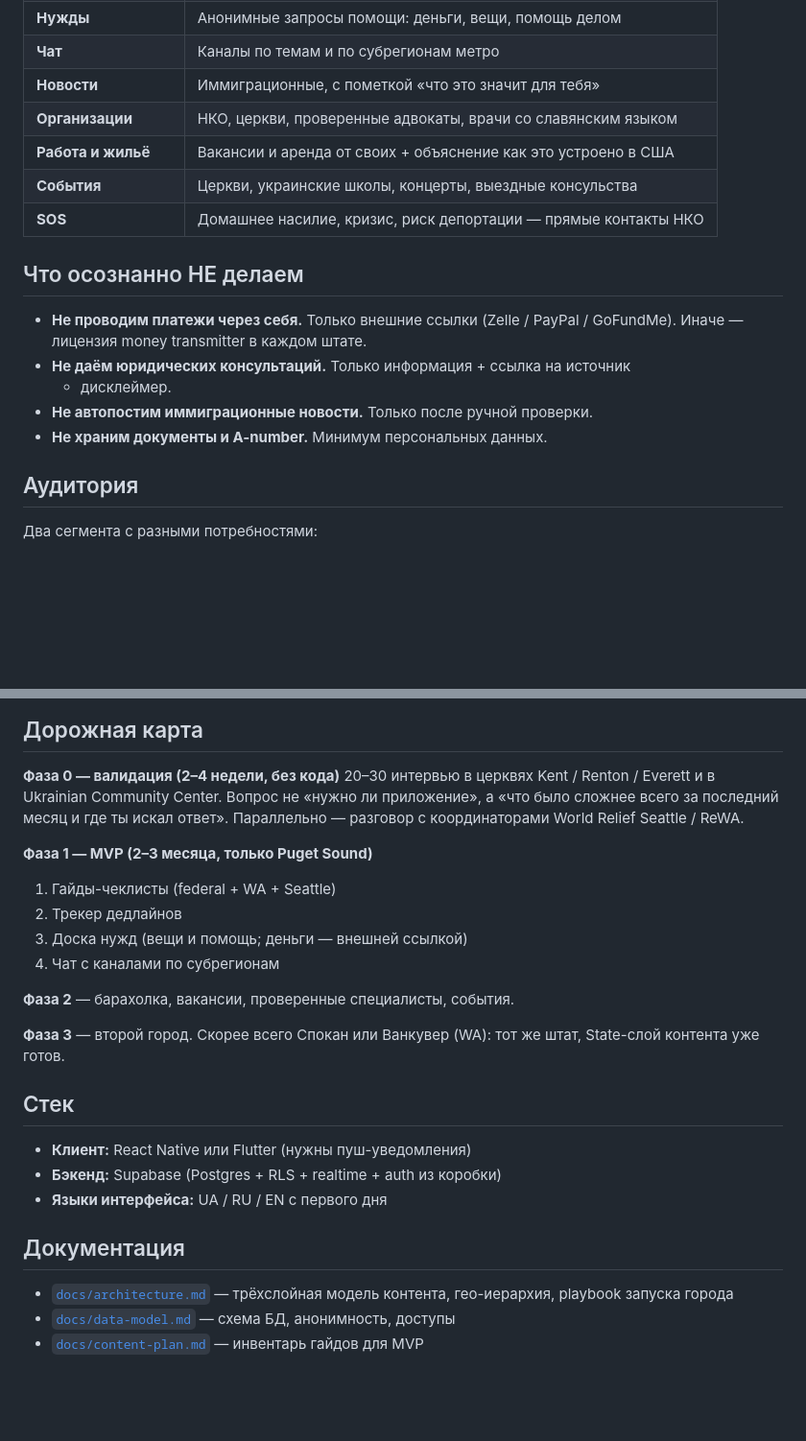
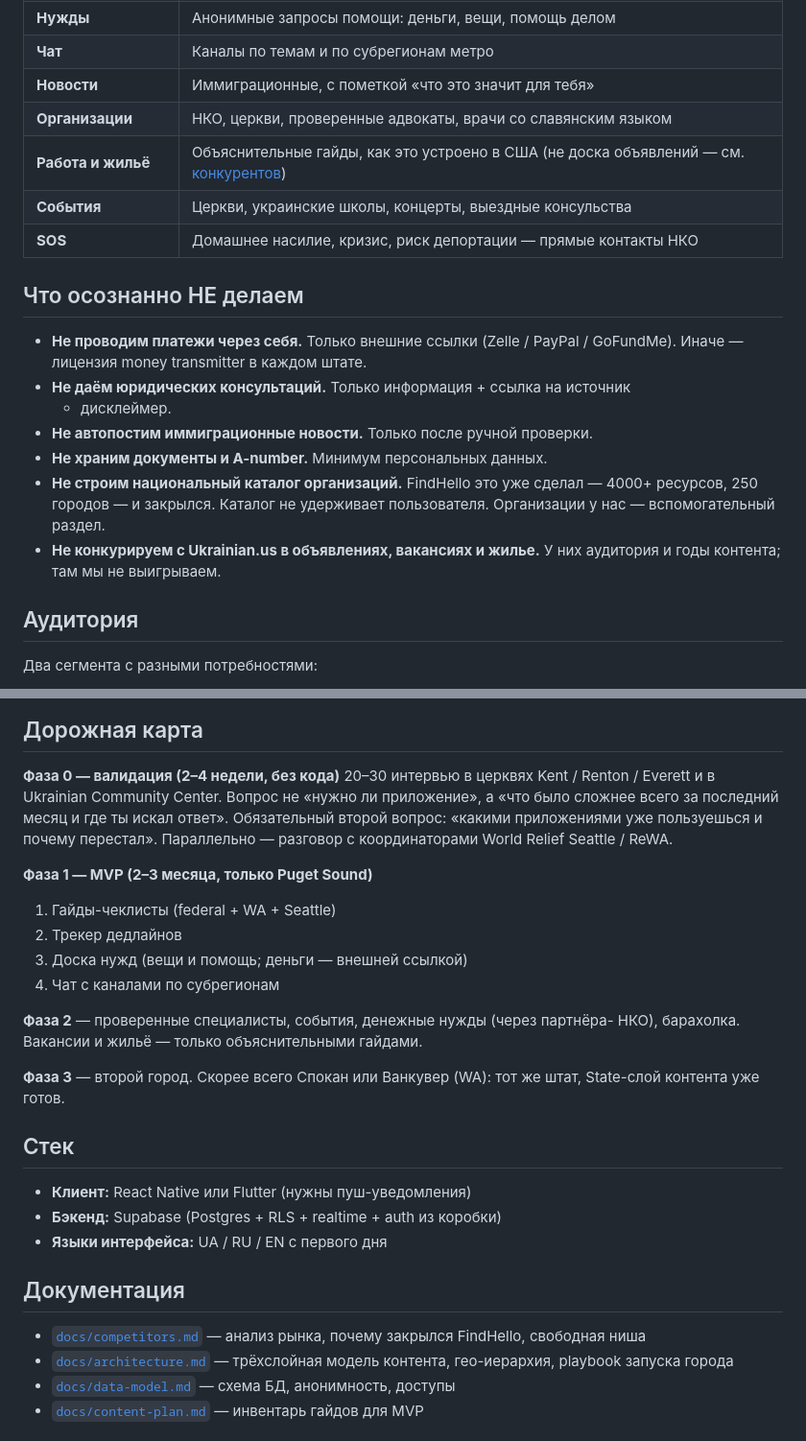
Before and after one commit to romanbozhko16-afk/automation_scripts, a Markdown page: ukrainians-usa/README.md, 2 parts joined by grey strips. Shown at 96% size. GitHub-like rendering; blank space fills up the shorter version.

```diff
--- a/ukrainians-usa/README.md
+++ b/ukrainians-usa/README.md
@@ -26,7 +26,7 @@ Facebook-группам, Telegram и Viber. Там нет поиска, инфа
 | **Чат** | Каналы по темам и по субрегионам метро |
 | **Новости** | Иммиграционные, с пометкой «что это значит для тебя» |
 | **Организации** | НКО, церкви, проверенные адвокаты, врачи со славянским языком |
-| **Работа и жильё** | Вакансии и аренда от своих + объяснение как это устроено в США |
+| **Работа и жильё** | Объяснительные гайды, как это устроено в США (не доска объявлений — см. [конкурентов](docs/competitors.md)) |
 | **События** | Церкви, украинские школы, концерты, выездные консульства |
 | **SOS** | Домашнее насилие, кризис, риск депортации — прямые контакты НКО |
 
@@ -38,6 +38,11 @@ Facebook-группам, Telegram и Viber. Там нет поиска, инфа
   + дисклеймер.
 - **Не автопостим иммиграционные новости.** Только после ручной проверки.
 - **Не храним документы и A-number.** Минимум персональных данных.
+- **Не строим национальный каталог организаций.** FindHello это уже сделал —
+  4000+ ресурсов, 250 городов — и закрылся. Каталог не удерживает
+  пользователя. Организации у нас — вспомогательный раздел.
+- **Не конкурируем с Ukrainian.us в объявлениях, вакансиях и жилье.** У них
+  аудитория и годы контента; там мы не выигрываем.
 
 ## Аудитория
 
@@ -75,8 +80,9 @@ Facebook-группам, Telegram и Viber. Там нет поиска, инфа
 **Фаза 0 — валидация (2–4 недели, без кода)**
 20–30 интервью в церквях Kent / Renton / Everett и в Ukrainian Community
 Center. Вопрос не «нужно ли приложение», а «что было сложнее всего за
-последний месяц и где ты искал ответ». Параллельно — разговор с координаторами
-World Relief Seattle / ReWA.
+последний месяц и где ты искал ответ». Обязательный второй вопрос: «какими
+приложениями уже пользуешься и почему перестал». Параллельно — разговор с
+координаторами World Relief Seattle / ReWA.
 
 **Фаза 1 — MVP (2–3 месяца, только Puget Sound)**
 1. Гайды-чеклисты (federal + WA + Seattle)
@@ -84,7 +90,8 @@ World Relief Seattle / ReWA.
 3. Доска нужд (вещи и помощь; деньги — внешней ссылкой)
 4. Чат с каналами по субрегионам
 
-**Фаза 2** — барахолка, вакансии, проверенные специалисты, события.
+**Фаза 2** — проверенные специалисты, события, денежные нужды (через партнёра-
+НКО), барахолка. Вакансии и жильё — только объяснительными гайдами.
 
 **Фаза 3** — второй город. Скорее всего Спокан или Ванкувер (WA): тот же штат,
 State-слой контента уже готов.
@@ -97,6 +104,8 @@ State-слой контента уже готов.
 
 ## Документация
 
+- [`docs/competitors.md`](docs/competitors.md) — анализ рынка, почему закрылся
+  FindHello, свободная ниша
 - [`docs/architecture.md`](docs/architecture.md) — трёхслойная модель контента,
   гео-иерархия, playbook запуска города
 - [`docs/data-model.md`](docs/data-model.md) — схема БД, анонимность, доступы
```
Also changed, not shown: ukrainians-usa/docs/competitors.md (added, +140 -0 lines).
